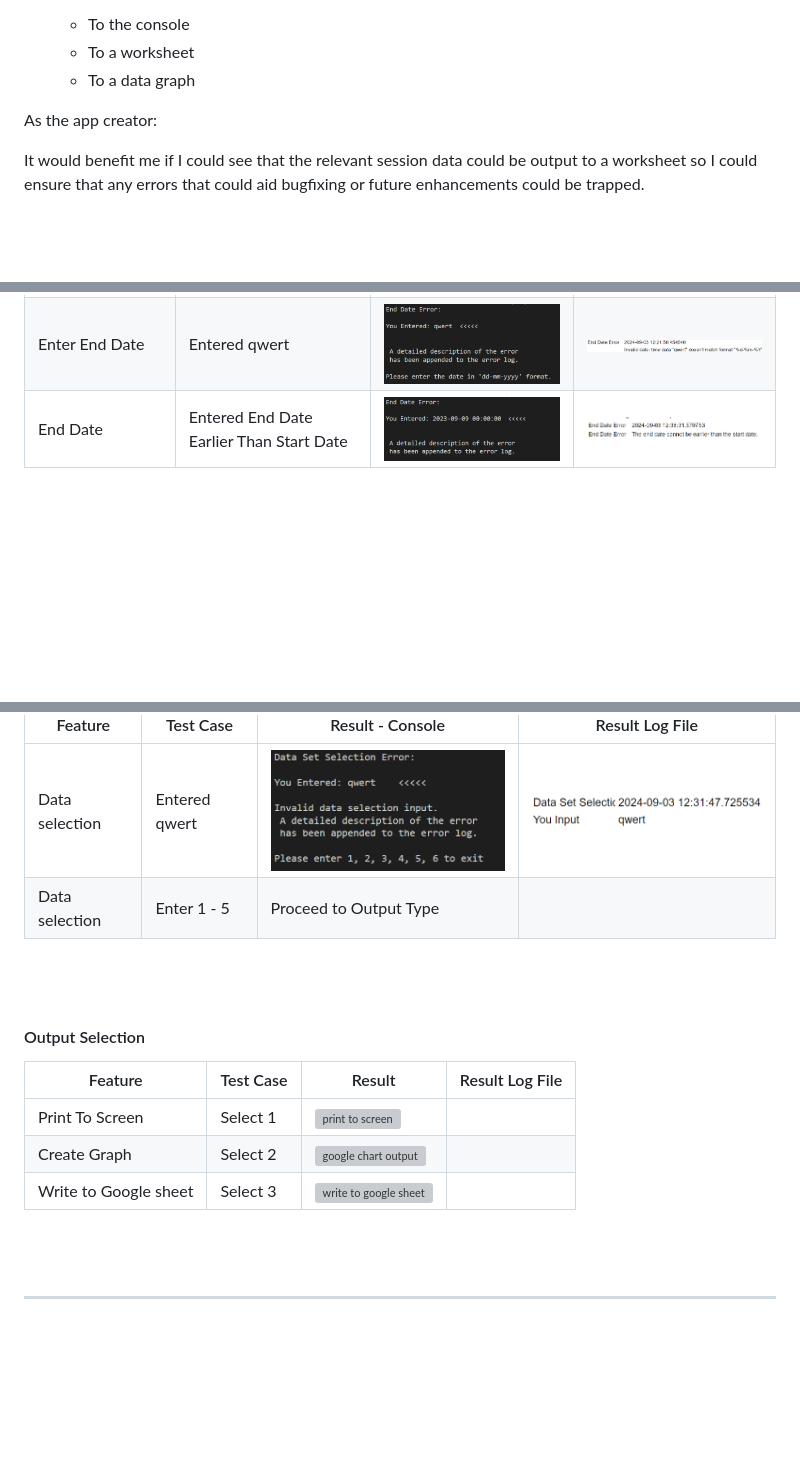
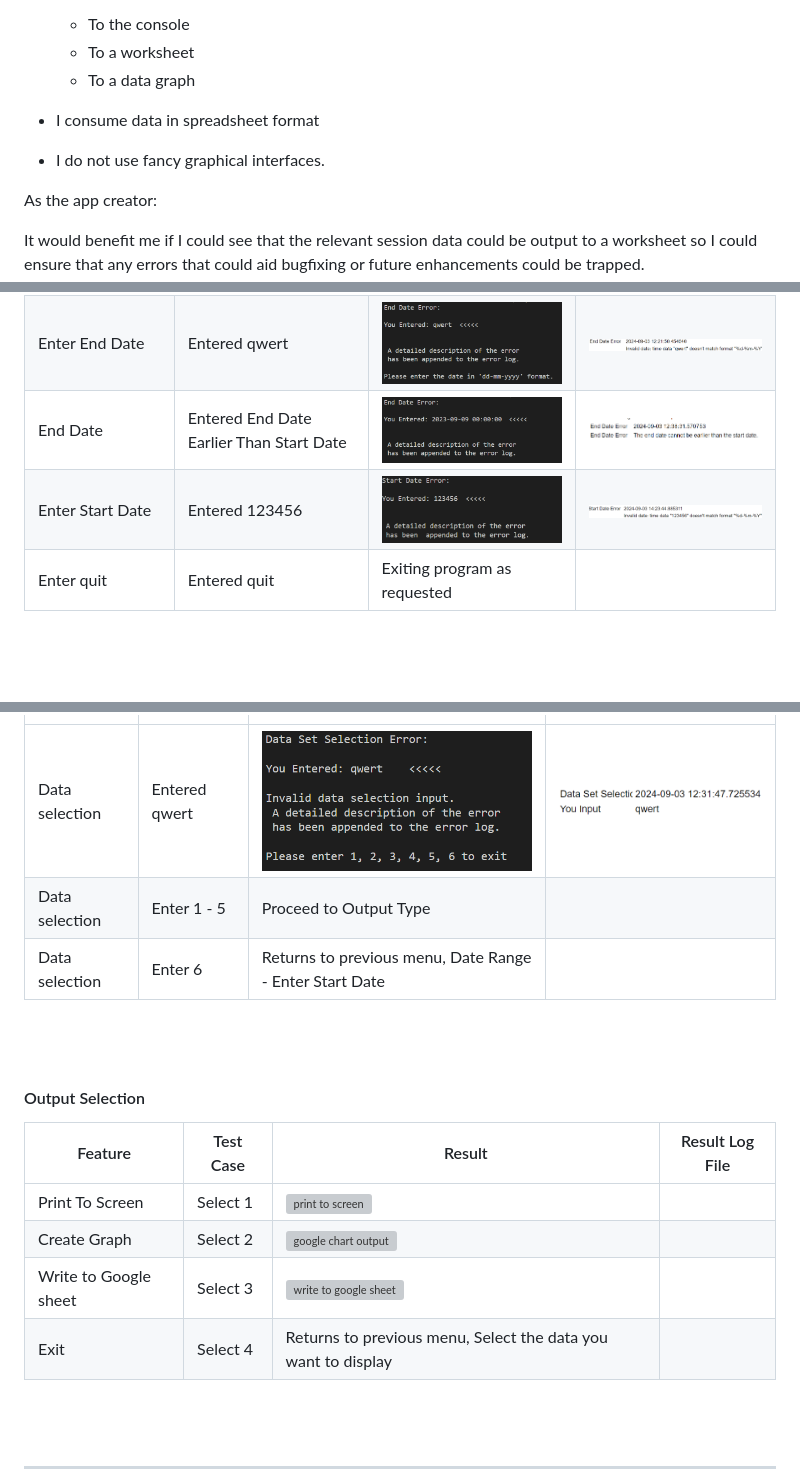
Before and after one commit to doyle-kfd/GaelForce, a Markdown page: README.md, 3 parts joined by grey strips. Drawn GitHub-style; pictures changed too: docs/readme_images/numerical-date-errors-log.png (added), docs/readme_images/numerical-date-errors.png (added); blank space fills up the shorter version; grey boxes are pictures that could not be loaded.

Commit message:
doc: updated testing script for README

```diff
--- a/README.md
+++ b/README.md
@@ -132,6 +132,9 @@ As a sailor, it would really benefit me:
     - To the console
     - To a worksheet
     - To a data graph
+
+-  I consume data in spreadsheet format
+-  I do not use fancy graphical interfaces.
 
 As the app creator:
 
@@ -1767,6 +1770,9 @@ Google Charts:
 |    Intro Screen Continue Y/N       |  Entered   y      |       Please enter the start date, or Type quit        |  |
 | Enter End Date |  Entered qwert | <img src="docs/readme_images/end-date-user-input-error.png" alt="error log" width="300"/> |      <img src="docs/readme_images/end-date-error-log.png" alt="error log" width="300"/>          |
 |   End Date            | Entered End Date Earlier Than Start Date |             <img src="docs/readme_images/end-date-before-start.png" alt="error log" width="300"/>  | <img src="docs/readme_images/end-date-before-start-log.png" alt="error log" width="300"/>  |
+| Enter Start Date |  Entered 123456 | <img src="docs/readme_images/numerical-date-errors.png" alt="error log" width="300"/> |      <img src="docs/readme_images/numerical-date-errors-log.png" alt="error log" width="300"/>          |
+| Enter quit |  Entered quit | Exiting program as requested |                |
+
 
 <br>
 <br>
@@ -1778,6 +1784,7 @@ Google Charts:
 |-----------------|-------------------|------------------------------|--------------------------------------------|
 | Data selection  | Entered qwert         | <img src="docs/readme_images/data-selection-error.png" alt="data selection error " width="300"/> |      <img src="docs/readme_images/data-selection-error-log.png" alt="data selection error " width="300"/>                  |
 | Data selection | Enter 1 - 5        | Proceed to Output Type |
+| Data selection | Enter 6            | Returns to previous menu, Date Range - Enter Start Date |
 
 
 
@@ -1791,6 +1798,7 @@ Google Charts:
 | Print To Screen | Select 1          | <img src="docs/readme_images/print-to-screen.png" alt="print to screen " width="400"/>    |
 | Create Graph | Select 2         | <img src="docs/readme_images/google-chart-output.png" alt="google chart output " width="400"/>    |
 | Write to Google sheet | Select 3         | <img src="docs/readme_images/output-to-google-sheet.png" alt="write to google sheet " width="400"/>    |
+| Exit | Select 4      | Returns to previous menu, Select the data you want to display  |
 
 
 
```
